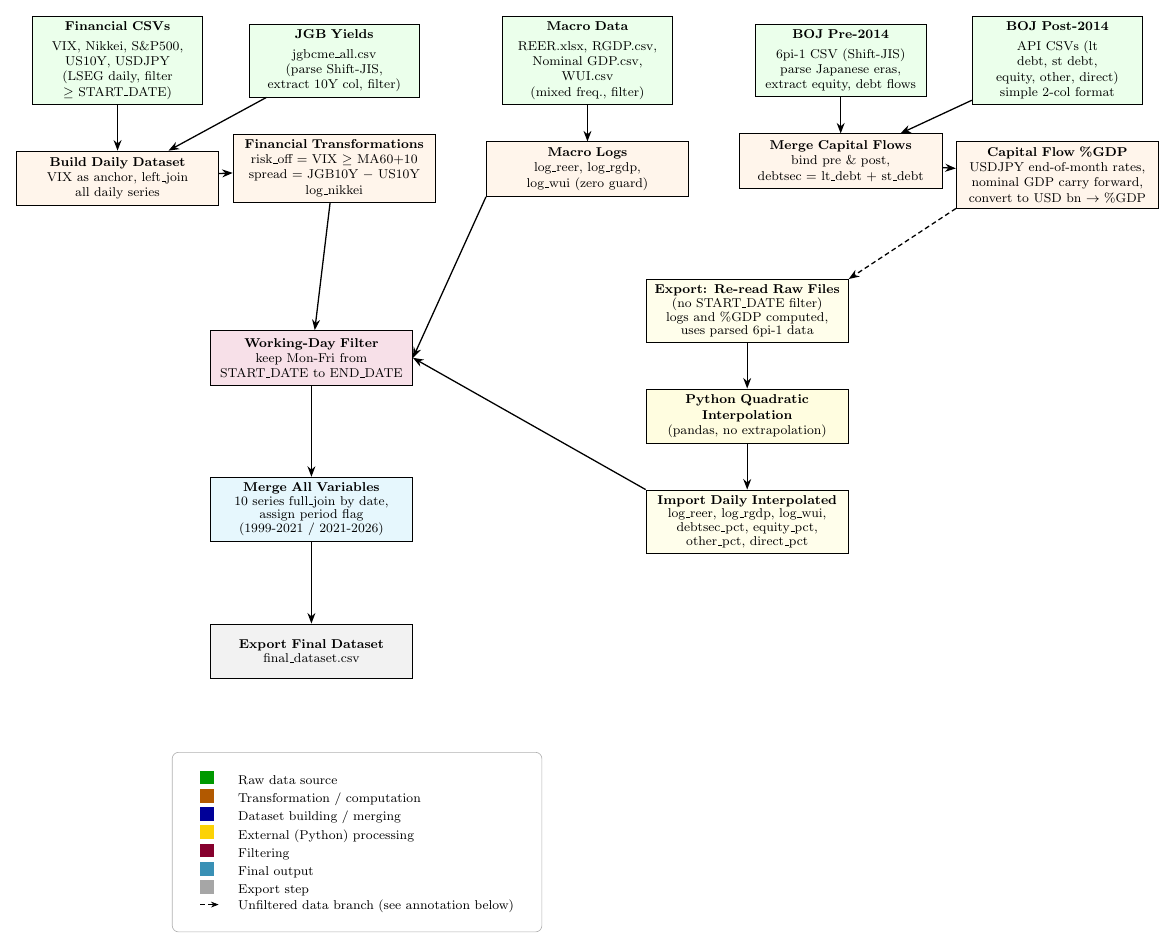
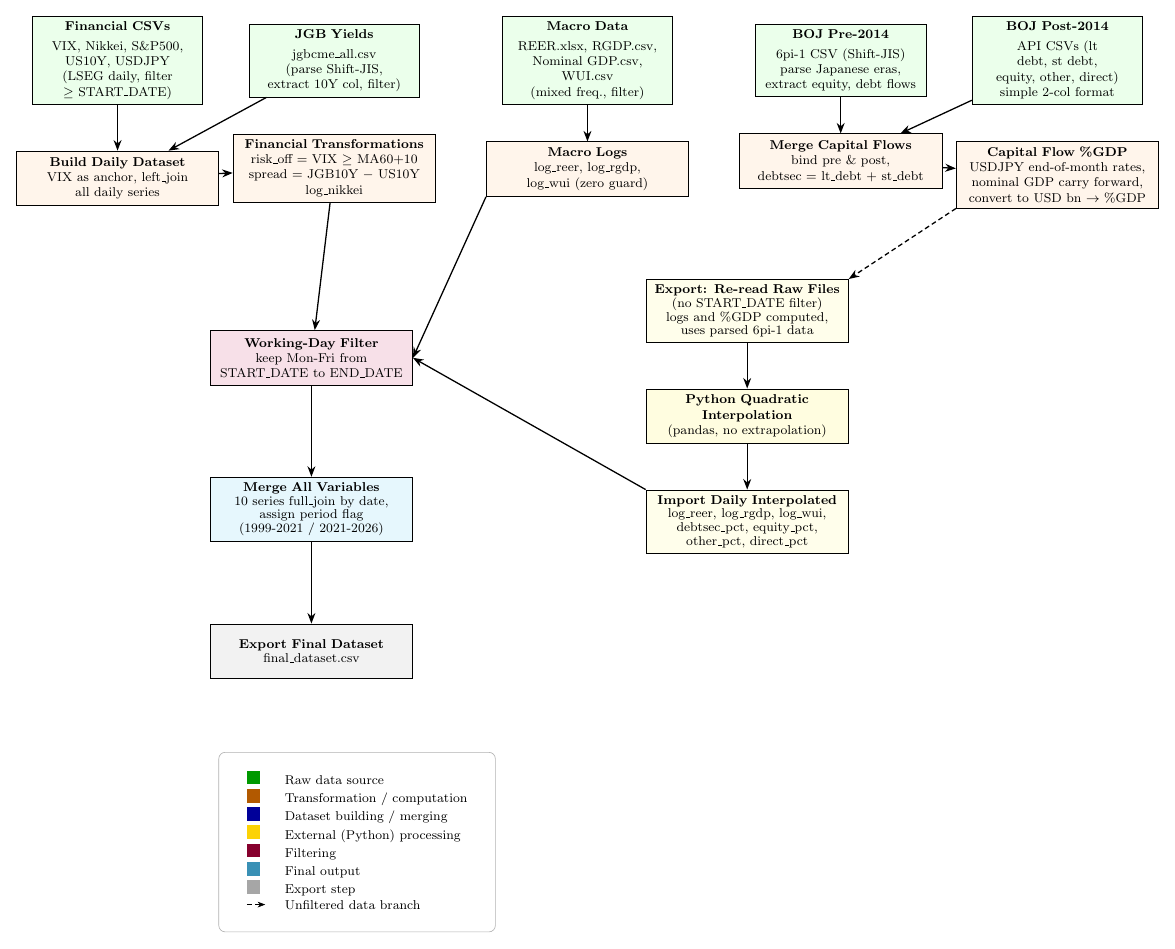
Before and after one commit to sakudiff/FINARTS_FINAL-PAPER, a LaTeX figure (drafts/pipeline-flowchart.tex): the whole page. Compiled offline with pdfLaTeX.

Commit message:
fix(diagram): remove annotation text, re-render PDF

```diff
--- a/drafts/pipeline-flowchart.tex
+++ b/drafts/pipeline-flowchart.tex
@@ -196,7 +196,7 @@
     {\color{purple!70!black}\rule{3mm}{3mm}} & Filtering \\
     {\color{cyan!70!black}\rule{3mm}{3mm}} & Final output \\
     {\color{gray!70}\rule{3mm}{3mm}} & Export step \\
-    \raisebox{1pt}{\tikz{\draw[densely dashed,->,>=Stealth] (0,0) -- (0.4,0);}} & Unfiltered data branch (see annotation below)
+    \raisebox{1pt}{\tikz{\draw[densely dashed,->,>=Stealth] (0,0) -- (0.4,0);}} & Unfiltered data branch
   \end{tabular}
 };
 \end{scope}
```
Also changed, not shown: drafts/pipeline-flowchart.pdf.
